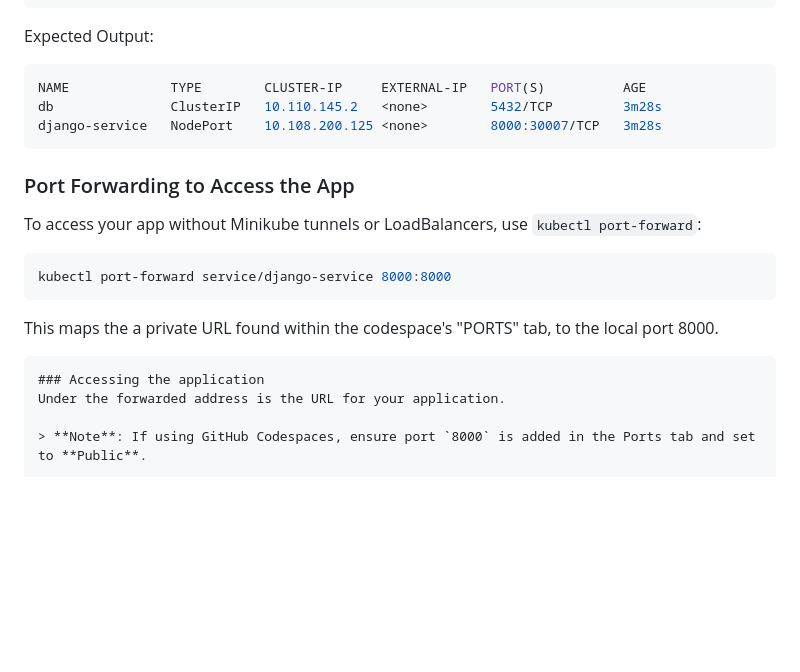
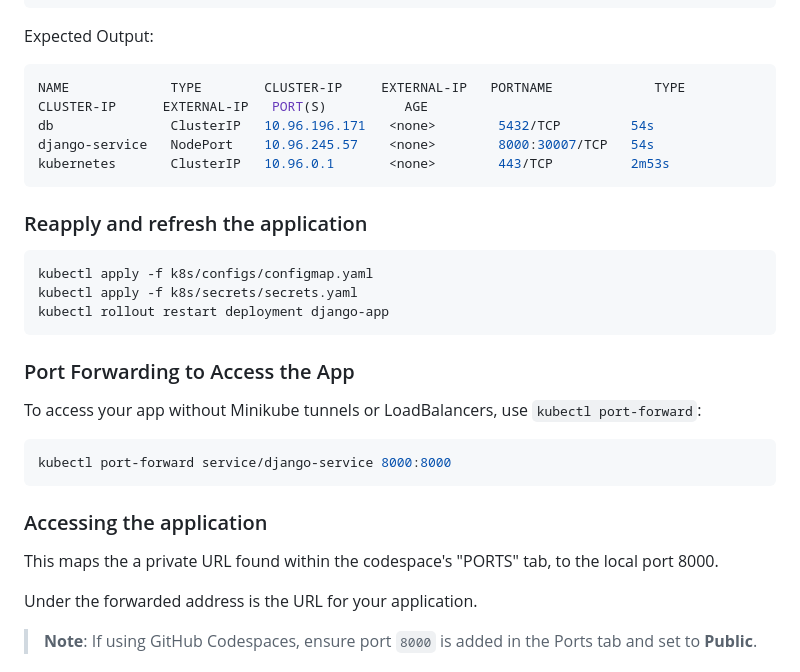
Before and after one commit to TytanGorilla/django-kubernetes-test, a Markdown page: README.md, the part around the change. Rendered like a GitHub page; blank space fills up the shorter version.

Commit message:
Debugging port forward and README instructions for fix

````diff
--- a/README.md
+++ b/README.md
@@ -112,9 +112,17 @@ kubectl get svc
 ```
 Expected Output:
 ```bash
-NAME             TYPE        CLUSTER-IP     EXTERNAL-IP   PORT(S)          AGE
-db               ClusterIP   10.110.145.2   <none>        5432/TCP         3m28s
-django-service   NodePort    10.108.200.125 <none>        8000:30007/TCP   3m28s
+NAME             TYPE        CLUSTER-IP     EXTERNAL-IP   PORTNAME             TYPE        CLUSTER-IP      EXTERNAL-IP   PORT(S)          AGE
+db               ClusterIP   10.96.196.171   <none>        5432/TCP         54s
+django-service   NodePort    10.96.245.57    <none>        8000:30007/TCP   54s
+kubernetes       ClusterIP   10.96.0.1       <none>        443/TCP          2m53s
+```
+
+### Reapply and refresh the application
+```bash
+kubectl apply -f k8s/configs/configmap.yaml
+kubectl apply -f k8s/secrets/secrets.yaml
+kubectl rollout restart deployment django-app
 ```
 
 ### Port Forwarding to Access the App
@@ -122,10 +130,10 @@ To access your app without Minikube tunnels or LoadBalancers, use `kubectl port-
 ```bash
 kubectl port-forward service/django-service 8000:8000
 ```
+
+### Accessing the application
 This maps the a private URL found within the codespace's "PORTS" tab, to the local port 8000.
 
-```
-### Accessing the application
 Under the forwarded address is the URL for your application.
 
 > **Note**: If using GitHub Codespaces, ensure port `8000` is added in the Ports tab and set to **Public**.
````
